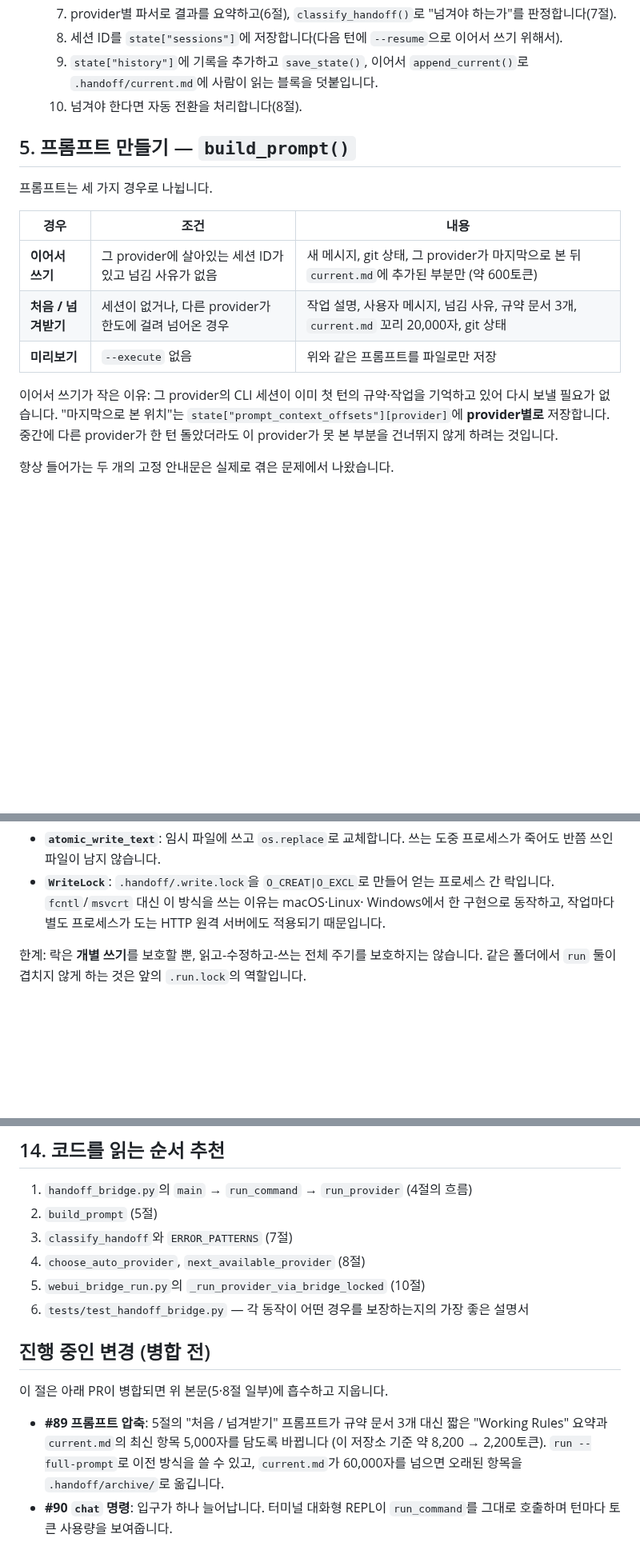
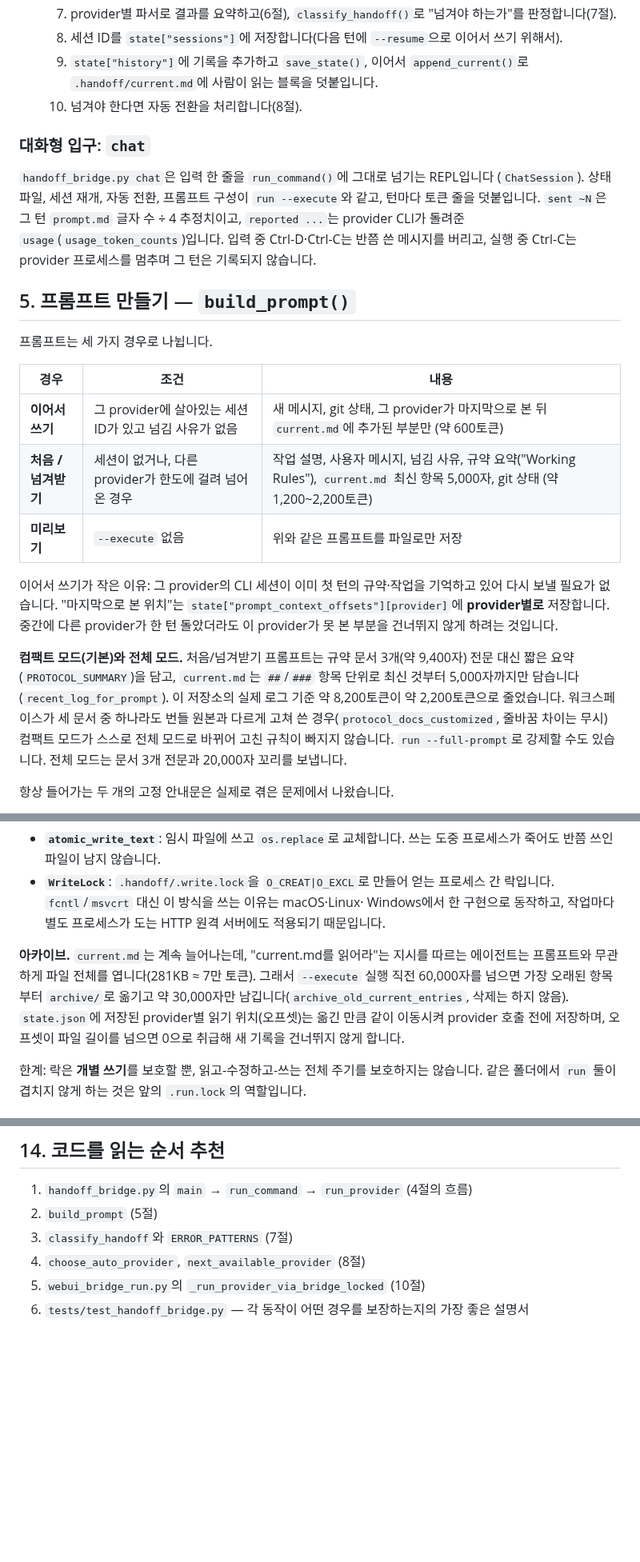
Before and after one commit to jh3779/agent-handoff-bridge, a Markdown page: docs/how-it-works.md, 3 parts joined by grey strips. Shown at 80% size. GitHub-like rendering; blank space fills up the shorter version.

Commit message:
docs: fold compact prompt, archiving and chat into how-it-works
Co-Authored-By: Claude Sonnet 5.5 <noreply@anthropic.com>

```diff
--- a/docs/how-it-works.md
+++ b/docs/how-it-works.md
@@ -98,6 +100,15 @@ limit, context 등)에 걸리면 **작업 폴더의 파일**을 통해 다음 CL
       `.handoff/current.md`에 사람이 읽는 블록을 덧붙입니다.
    10. 넘겨야 한다면 자동 전환을 처리합니다(8절).
 
+### 대화형 입구: `chat`
+
+`handoff_bridge.py chat`은 입력 한 줄을 `run_command()`에 그대로 넘기는 REPL입니다
+(`ChatSession`). 상태 파일, 세션 재개, 자동 전환, 프롬프트 구성이 `run --execute`와 같고,
+턴마다 토큰 줄을 덧붙입니다. `sent ~N`은 그 턴 `prompt.md` 글자 수 ÷ 4 추정치이고,
+`reported ...`는 provider CLI가 돌려준 `usage`(`usage_token_counts`)입니다. 입력 중
+Ctrl-D·Ctrl-C는 반쯤 쓴 메시지를 버리고, 실행 중 Ctrl-C는 provider 프로세스를 멈추며
+그 턴은 기록되지 않습니다.
+
 ## 5. 프롬프트 만들기 — `build_prompt()`
 
 프롬프트는 세 가지 경우로 나뉩니다.
@@ -105,7 +116,7 @@ limit, context 등)에 걸리면 **작업 폴더의 파일**을 통해 다음 CL
 | 경우 | 조건 | 내용 |
 |---|---|---|
 | **이어서 쓰기** | 그 provider에 살아있는 세션 ID가 있고 넘김 사유가 없음 | 새 메시지, git 상태, 그 provider가 마지막으로 본 뒤 `current.md`에 추가된 부분만 (약 600토큰) |
-| **처음 / 넘겨받기** | 세션이 없거나, 다른 provider가 한도에 걸려 넘어온 경우 | 작업 설명, 사용자 메시지, 넘김 사유, 규약 문서 3개, `current.md` 꼬리 20,000자, git 상태 |
+| **처음 / 넘겨받기** | 세션이 없거나, 다른 provider가 한도에 걸려 넘어온 경우 | 작업 설명, 사용자 메시지, 넘김 사유, 규약 요약("Working Rules"), `current.md` 최신 항목 5,000자, git 상태 (약 1,200~2,200토큰) |
 | **미리보기** | `--execute` 없음 | 위와 같은 프롬프트를 파일로만 저장 |
 
 이어서 쓰기가 작은 이유: 그 provider의 CLI 세션이 이미 첫 턴의 규약·작업을
@@ -113,6 +124,15 @@ limit, context 등)에 걸리면 **작업 폴더의 파일**을 통해 다음 CL
 `state["prompt_context_offsets"][provider]`에 **provider별로** 저장합니다. 중간에 다른
 provider가 한 턴 돌았더라도 이 provider가 못 본 부분을 건너뛰지 않게 하려는
 것입니다.
+
+**컴팩트 모드(기본)와 전체 모드.** 처음/넘겨받기 프롬프트는 규약 문서 3개(약 9,400자)
+전문 대신 짧은 요약(`PROTOCOL_SUMMARY`)을 담고, `current.md`는 `##`/`###` 항목 단위로
+최신 것부터 5,000자까지만 담습니다(`recent_log_for_prompt`). 이 저장소의 실제 로그 기준
+약 8,200토큰이 약 2,200토큰으로 줄었습니다. 워크스페이스가 세 문서 중 하나라도
+번들 원본과 다르게 고쳐 쓴 경우(`protocol_docs_customized`, 줄바꿈 차이는 무시)
+컴팩트 모드가 스스로 전체 모드로 바뀌어 고친 규칙이 빠지지 않습니다.
+`run --full-prompt`로 강제할 수도 있습니다. 전체 모드는 문서 3개 전문과
+20,000자 꼬리를 보냅니다.
 
 항상 들어가는 두 개의 고정 안내문은 실제로 겪은 문제에서 나왔습니다.
 
@@ -202,6 +223,13 @@ provider가 한 턴 돌았더라도 이 provider가 못 본 부분을 건너뛰
   프로세스 간 락입니다. `fcntl`/`msvcrt` 대신 이 방식을 쓰는 이유는 macOS·Linux·
   Windows에서 한 구현으로 동작하고, 작업마다 별도 프로세스가 도는 HTTP 원격
   서버에도 적용되기 때문입니다.
+
+**아카이브.** `current.md`는 계속 늘어나는데, "current.md를 읽어라"는 지시를 따르는
+에이전트는 프롬프트와 무관하게 파일 전체를 엽니다(281KB ≈ 7만 토큰). 그래서
+`--execute` 실행 직전 60,000자를 넘으면 가장 오래된 항목부터 `archive/`로 옮기고 약
+30,000자만 남깁니다(`archive_old_current_entries`, 삭제는 하지 않음). `state.json`에
+저장된 provider별 읽기 위치(오프셋)는 옮긴 만큼 같이 이동시켜 provider 호출 전에
+저장하며, 오프셋이 파일 길이를 넘으면 0으로 취급해 새 기록을 건너뛰지 않게 합니다.
 
 한계: 락은 **개별 쓰기**를 보호할 뿐, 읽고-수정하고-쓰는 전체 주기를 보호하지는
 않습니다. 같은 폴더에서 `run` 둘이 겹치지 않게 하는 것은 앞의 `.run.lock`의
@@ -279,15 +307,3 @@ git 훅으로 로컬에서 강제합니다. 자동 CI는 GitHub Actions 한도
 4. `choose_auto_provider`, `next_available_provider` (8절)
 5. `webui_bridge_run.py`의 `_run_provider_via_bridge_locked` (10절)
 6. `tests/test_handoff_bridge.py` — 각 동작이 어떤 경우를 보장하는지의 가장 좋은 설명서
-
-## 진행 중인 변경 (병합 전)
-
-이 절은 아래 PR이 병합되면 위 본문(5·8절 일부)에 흡수하고 지웁니다.
-
-- **#89 프롬프트 압축**: 5절의 "처음 / 넘겨받기" 프롬프트가 규약 문서 3개 대신 짧은
-  "Working Rules" 요약과 `current.md`의 최신 항목 5,000자를 담도록 바뀝니다
-  (이 저장소 기준 약 8,200 → 2,200토큰). `run --full-prompt`로 이전 방식을 쓸 수
-  있고, `current.md`가 60,000자를 넘으면 오래된 항목을 `.handoff/archive/`로
-  옮깁니다.
-- **#90 `chat` 명령**: 입구가 하나 늘어납니다. 터미널 대화형 REPL이
-  `run_command`를 그대로 호출하며 턴마다 토큰 사용량을 보여줍니다.
```
Also changed, not shown: other parts of docs/how-it-works.md (+10 -7 lines).
